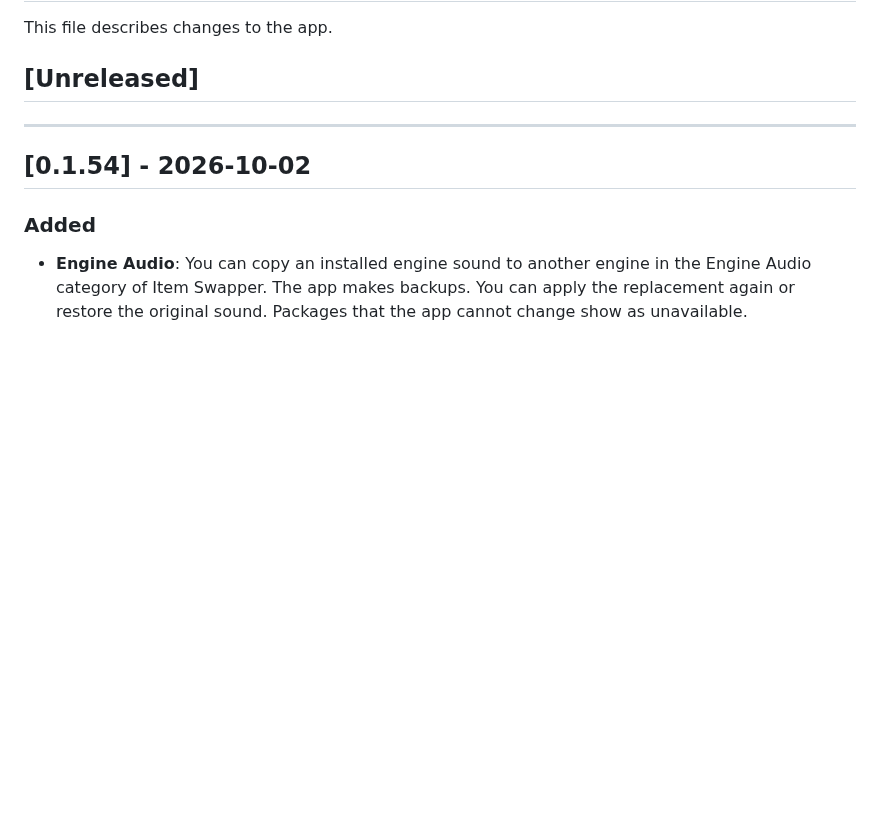
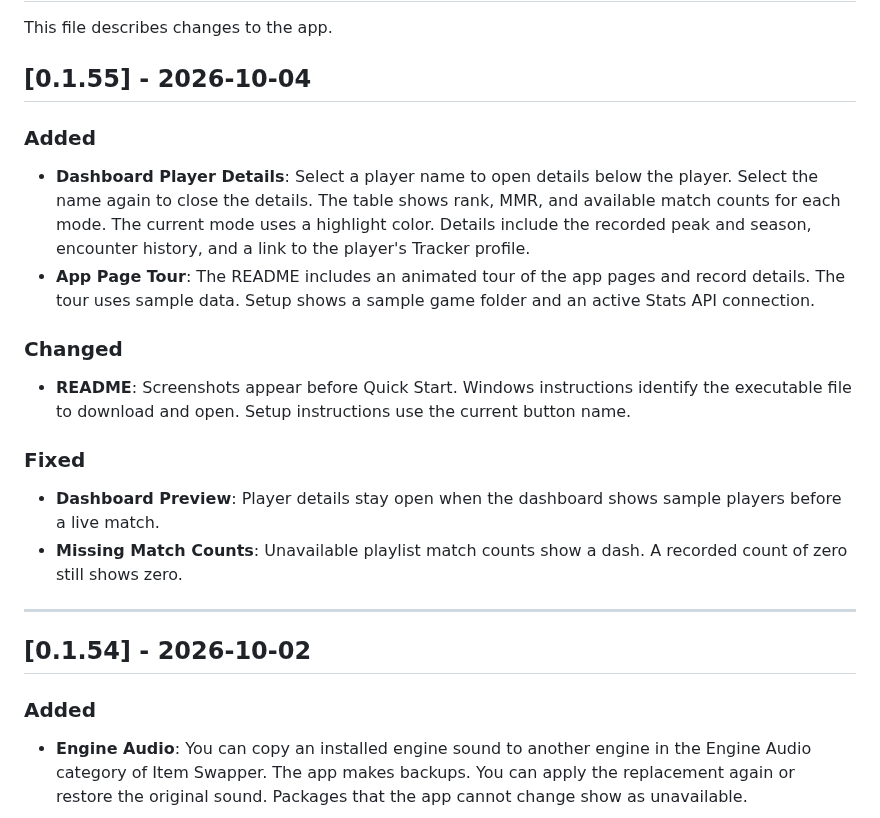
Before and after one commit to Lucashamburguru/RL-Platform-Overlay, a Markdown page: CHANGELOG.md, the part around the change. Rendered like a GitHub page; blank space fills up the shorter version.

```diff
--- a/CHANGELOG.md
+++ b/CHANGELOG.md
@@ -4,7 +4,21 @@ This file describes changes to the app.
 
 <!-- Use short sentences and consistent technical terms. Keep release notes about changes that affect users. Put implementation details in commits and review documents. -->
 
-## [Unreleased]
+## [0.1.55] - 2026-10-04
+
+### Added
+
+- **Dashboard Player Details**: Select a player name to open details below the player. Select the name again to close the details. The table shows rank, MMR, and available match counts for each mode. The current mode uses a highlight color. Details include the recorded peak and season, encounter history, and a link to the player's Tracker profile.
+- **App Page Tour**: The README includes an animated tour of the app pages and record details. The tour uses sample data. Setup shows a sample game folder and an active Stats API connection.
+
+### Changed
+
+- **README**: Screenshots appear before Quick Start. Windows instructions identify the executable file to download and open. Setup instructions use the current button name.
+
+### Fixed
+
+- **Dashboard Preview**: Player details stay open when the dashboard shows sample players before a live match.
+- **Missing Match Counts**: Unavailable playlist match counts show a dash. A recorded count of zero still shows zero.
 
 ---
 
```
Also changed, not shown: README.md (+35 -15 lines), assets/page-tour.gif (added), 10 other files.
